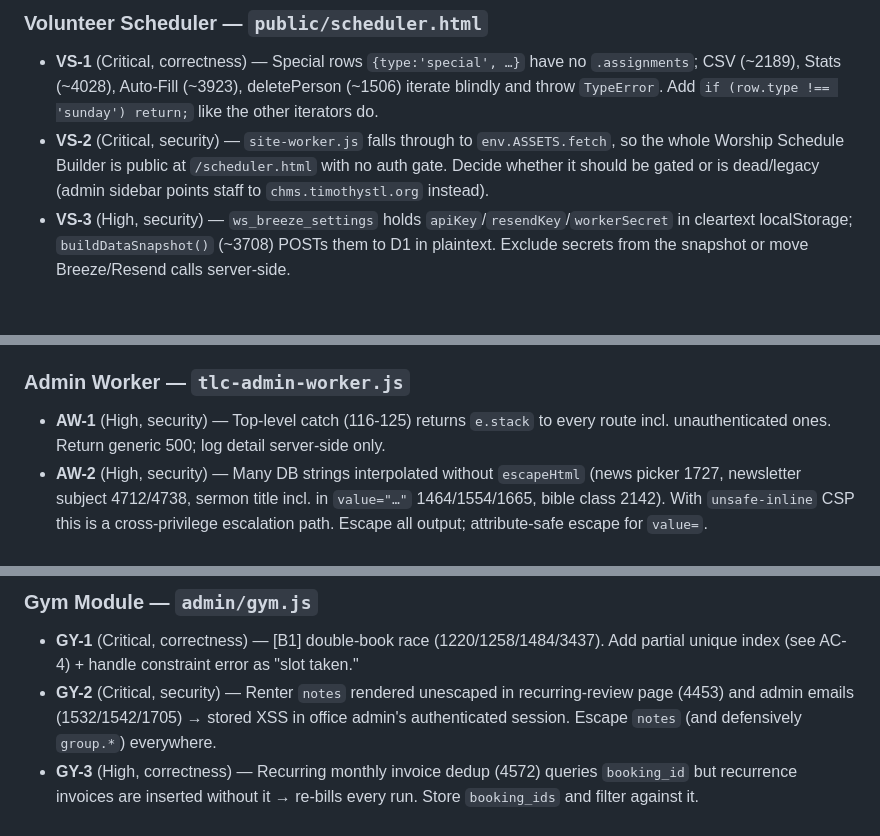
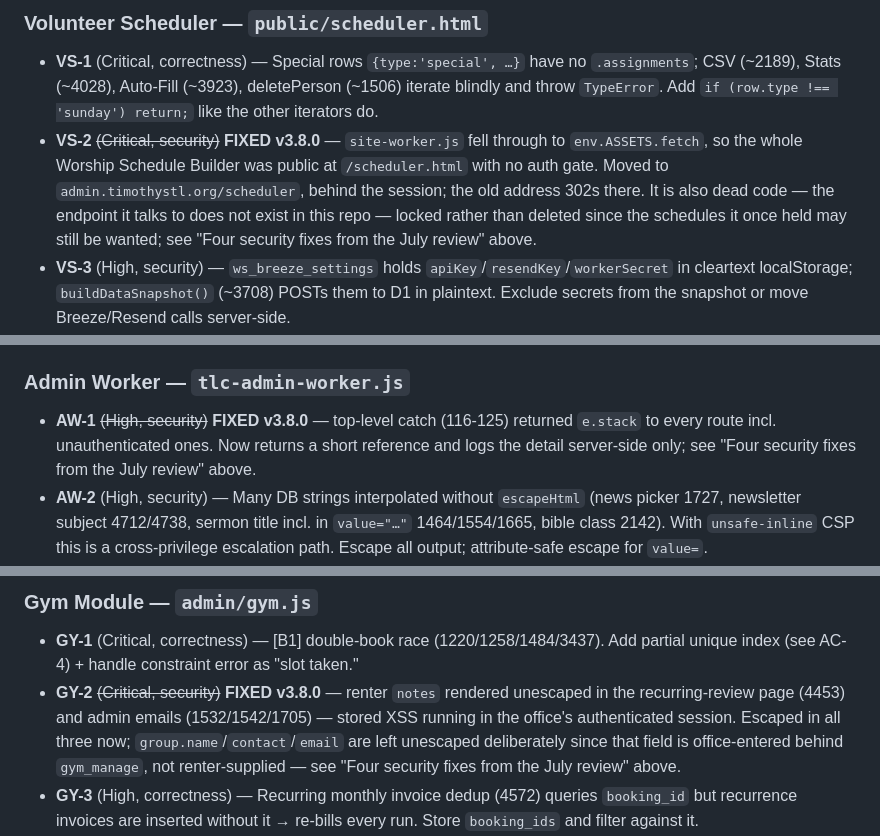
Before and after one commit to timothystl/website, a Markdown page: CLAUDE.md, 3 parts joined by grey strips. Drawn GitHub-style; blank space fills up the shorter version.

```diff
--- a/CLAUDE.md
+++ b/CLAUDE.md
@@ -2605,7 +2605,7 @@ GY-7, PY-6. Modal/keyboard accessibility — VS-7, VS-12, PY-7, PY-8, GY-12.
 ### Volunteer Scheduler — `public/scheduler.html`
 
 - **VS-1** (Critical, correctness) — Special rows `{type:'special', …}` have no `.assignments`; CSV (~2189), Stats (~4028), Auto-Fill (~3923), deletePerson (~1506) iterate blindly and throw `TypeError`. Add `if (row.type !== 'sunday') return;` like the other iterators do.
-- **VS-2** (Critical, security) — `site-worker.js` falls through to `env.ASSETS.fetch`, so the whole Worship Schedule Builder is public at `/scheduler.html` with no auth gate. Decide whether it should be gated or is dead/legacy (admin sidebar points staff to `chms.timothystl.org` instead).
+- **VS-2** ~~(Critical, security)~~ **FIXED v3.8.0** — `site-worker.js` fell through to `env.ASSETS.fetch`, so the whole Worship Schedule Builder was public at `/scheduler.html` with no auth gate. Moved to `admin.timothystl.org/scheduler`, behind the session; the old address 302s there. It is also dead code — the endpoint it talks to does not exist in this repo — locked rather than deleted since the schedules it once held may still be wanted; see "Four security fixes from the July review" above.
 - **VS-3** (High, security) — `ws_breeze_settings` holds `apiKey`/`resendKey`/`workerSecret` in cleartext localStorage; `buildDataSnapshot()` (~3708) POSTs them to D1 in plaintext. Exclude secrets from the snapshot or move Breeze/Resend calls server-side.
 - **VS-4** (High, security) — RSVP tokens (~2566) use `Math.random()`; use `crypto.getRandomValues()` (16+ bytes hex).
 - **VS-5** (High, data) — 1.5s debounced last-write-wins D1 sync (~3759), pull overwrites local wholesale (~3736); two devices clobber each other; `beforeunload` only warns on schedule dirty, not people/settings/confirmations. Add version/updated-at check + flush on unload, or single authoritative store.
@@ -2628,7 +2628,7 @@ GY-7, PY-6. Modal/keyboard accessibility — VS-7, VS-12, PY-7, PY-8, GY-12.
 
 ### Admin Worker — `tlc-admin-worker.js`
 
-- **AW-1** (High, security) — Top-level catch (116-125) returns `e.stack` to every route incl. unauthenticated ones. Return generic 500; log detail server-side only.
+- **AW-1** ~~(High, security)~~ **FIXED v3.8.0** — top-level catch (116-125) returned `e.stack` to every route incl. unauthenticated ones. Now returns a short reference and logs the detail server-side only; see "Four security fixes from the July review" above.
 - **AW-2** (High, security) — Many DB strings interpolated without `escapeHtml` (news picker 1727, newsletter subject 4712/4738, sermon title incl. in `value="…"` 1464/1554/1665, bible class 2142). With `unsafe-inline` CSP this is a cross-privilege escalation path. Escape all output; attribute-safe escape for `value=`.
 - **AW-3** (Medium, security) — `/api/newsletter/:id` (688) has no status filter; drafts/pending readable by sequential ID. Add `AND status='published'` + public columns only.
 - **AW-4** (Medium, security) — `/api/voters` (936) and `/docs/*` (538) are unauthenticated though the Voters page is "members-only." Gate behind session/token if truly private.
@@ -2673,7 +2673,7 @@ GY-7, PY-6. Modal/keyboard accessibility — VS-7, VS-12, PY-7, PY-8, GY-12.
 ### Gym Module — `admin/gym.js`
 
 - **GY-1** (Critical, correctness) — [B1] double-book race (1220/1258/1484/3437). Add partial unique index (see AC-4) + handle constraint error as "slot taken."
-- **GY-2** (Critical, security) — Renter `notes` rendered unescaped in recurring-review page (4453) and admin emails (1532/1542/1705) → stored XSS in office admin's authenticated session. Escape `notes` (and defensively `group.*`) everywhere.
+- **GY-2** ~~(Critical, security)~~ **FIXED v3.8.0** — renter `notes` rendered unescaped in the recurring-review page (4453) and admin emails (1532/1542/1705) — stored XSS running in the office's authenticated session. Escaped in all three now; `group.name`/`contact`/`email` are left unescaped deliberately since that field is office-entered behind `gym_manage`, not renter-supplied — see "Four security fixes from the July review" above.
 - **GY-3** (High, correctness) — Recurring monthly invoice dedup (4572) queries `booking_id` but recurrence invoices are inserted without it → re-bills every run. Store `booking_ids` and filter against it.
 - **GY-4** (High, security/DoS) — Batch `/request-slots` (1459) enforces neither rate-limit nor `max_active_holds` (unlike single `/hold`). Enforce both + a per-request slot ceiling.
 - **GY-5** (High, security/design) — Public `/confirm` (1245) & `/confirm-slots` (1554) let a renter self-confirm + self-invoice despite "holds only." Remove or gate behind admin.
```
Also changed, not shown: other parts of CLAUDE.md (+40 -40 lines).
